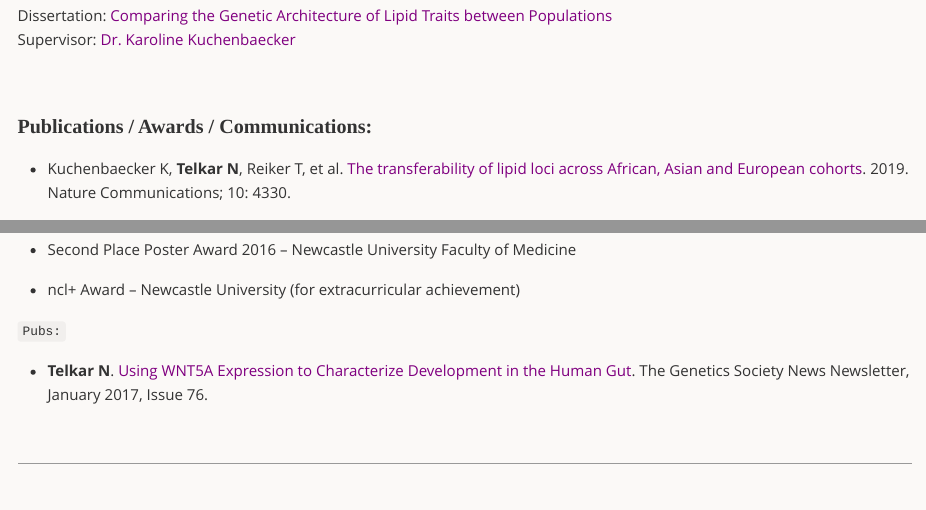
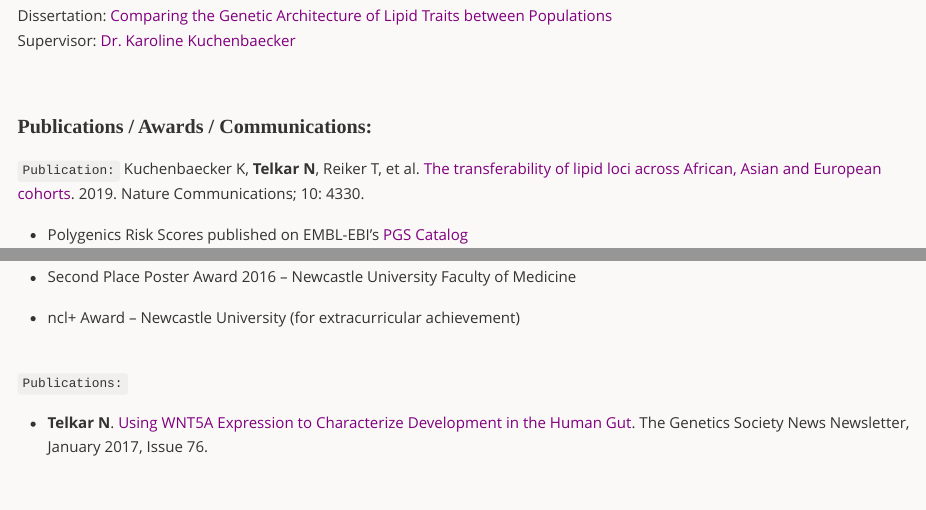
Before and after one commit to nikita-telkar/nikita-telkar.github.io, an R Markdown document (index.Rmd): the page in a window 1100 px wide, from 4130 px down before the commit and from 4180 px down after it, so that both start at the same text, and a second part further down, joined at a grey line. The pictures show the output file index.md that the author committed with the source, drawn offline in the style of GitHub.

Commit message:
oct 2024 - commit 2

```diff
--- a/index.Rmd
+++ b/index.Rmd
@@ -336,7 +339,7 @@ Supervisor: [Dr. Karoline Kuchenbaecker](https://www.ucl.ac.uk/biosciences/peopl
 
 ##### Publications / Awards / Communications:
 
-- Kuchenbaecker K, **Telkar N**, Reiker T, et al. [The transferability of lipid loci across African, Asian and European cohorts](https://doi.org/10.1038/s41467-019-12026-7). 2019. Nature Communications; 10: 4330.
+`Publication:` Kuchenbaecker K, **Telkar N**, Reiker T, et al. [The transferability of lipid loci across African, Asian and European cohorts](https://doi.org/10.1038/s41467-019-12026-7). 2019. Nature Communications; 10: 4330.
 
-Polygenics Risk Scores published on EMBL-EBI’s [PGS Catalog](http://www.pgscatalog.org/publication/PGP000046/)
+- Polygenics Risk Scores published on EMBL-EBI’s [PGS Catalog](http://www.pgscatalog.org/publication/PGP000046/)
 
@@ -377,7 +377,9 @@ Dissertation: Genome-wide RNAi Screening to identify new genes involved in Mitoc
 
 - ncl+ Award – Newcastle University (for extracurricular achievement)
 
-`Pubs:`
+<br>
+
+`Publications:`
 
 - **Telkar N**. [Using WNT5A Expression to Characterize Development in the Human Gut](https://www.genetics.org.uk/wp-content/uploads/2017/09/Issue-76-_-January-2017.pdf#page=49). The Genetics Society News Newsletter, January 2017, Issue 76.
 
```
Also changed, not shown: index.md, index.Rmd (6 more changed lines), 1 other file.
